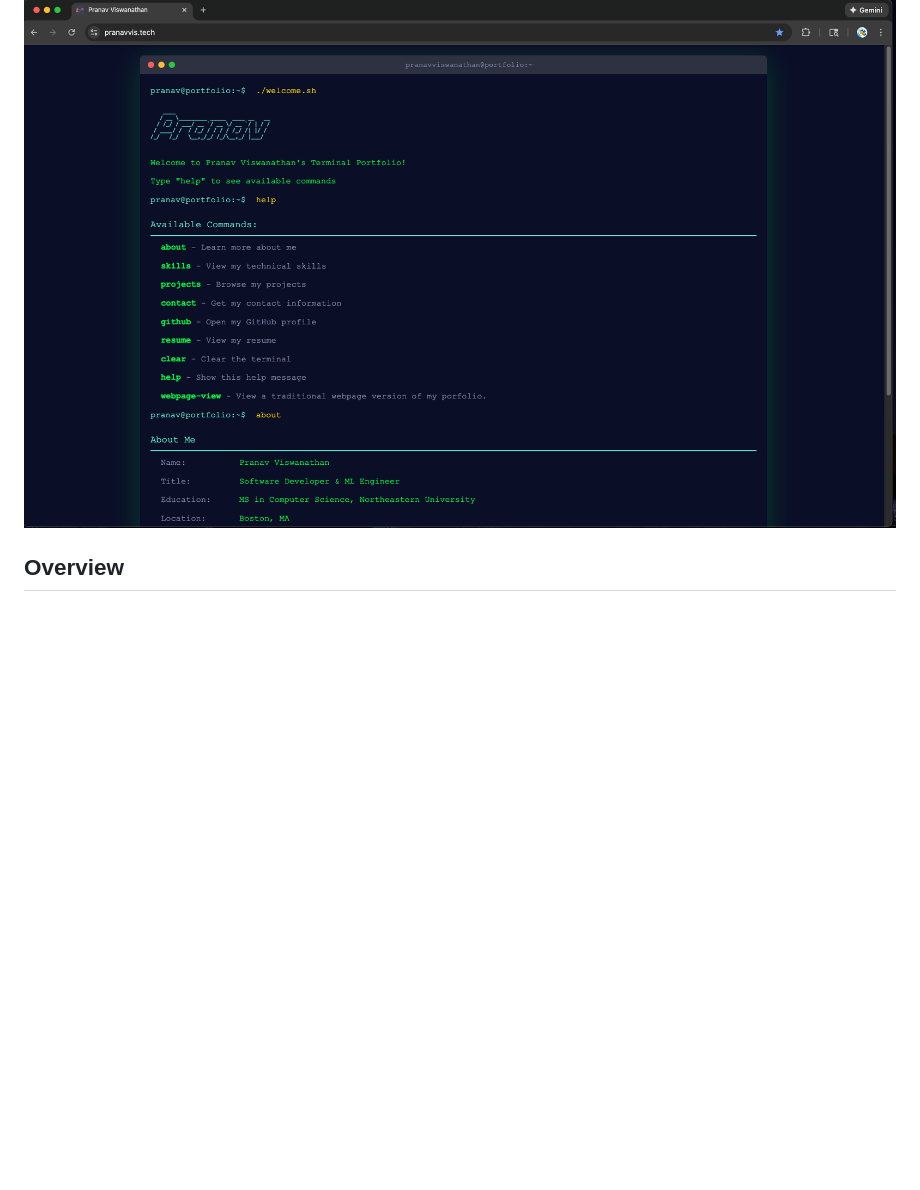
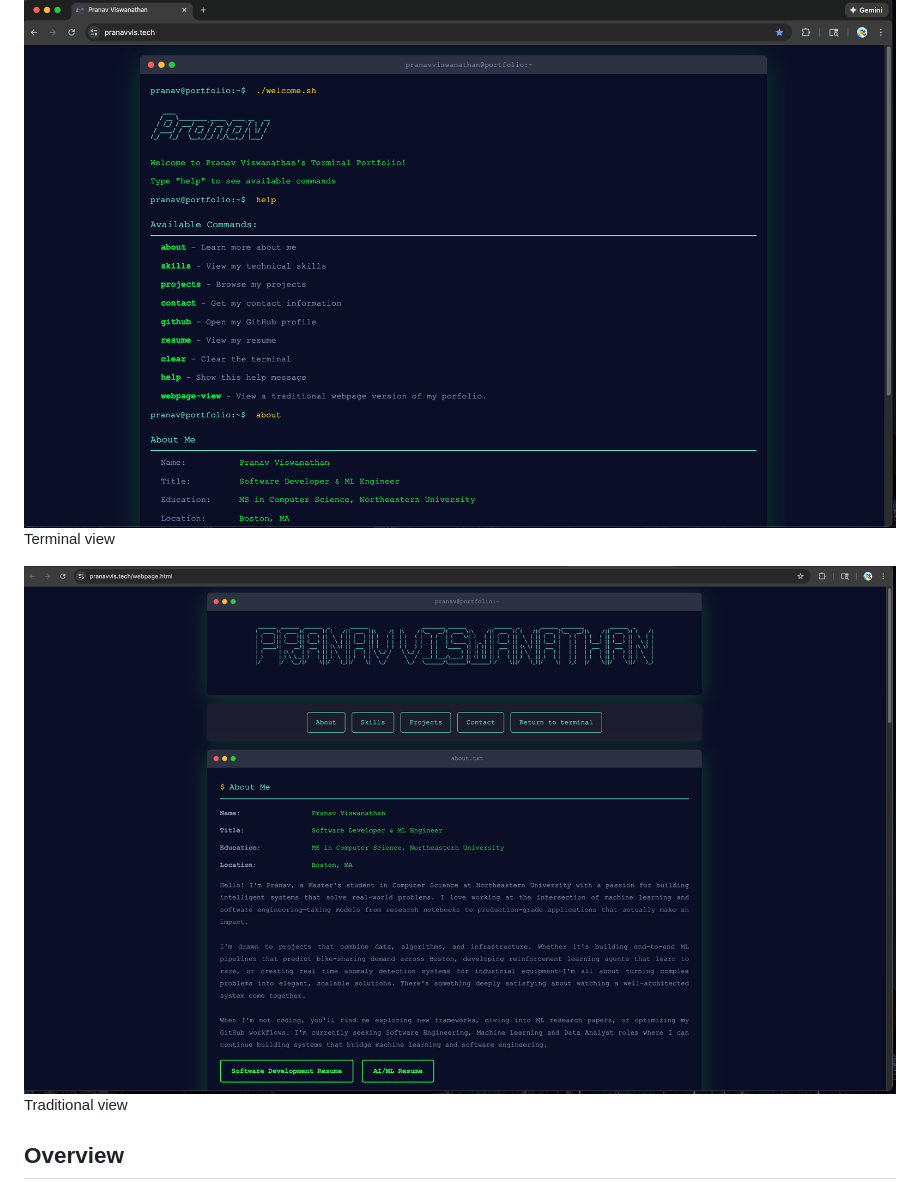
Before and after one commit to PranavViswanathan/PranavViswanathanWebsite, a Markdown page: README.md, the part around the change. Drawn GitHub-style; blank space fills up the shorter version.

```diff
--- a/README.md
+++ b/README.md
@@ -5,6 +5,10 @@ A sleek, interactive terminal-themed portfolio website showcasing my projects, s
 <br>
 
 ![Screenshot of my website](https://github.com/PranavViswanathan/PranavViswanathanWebsite/blob/main/assets/images/webpage_screenshot.png)
+Terminal view
+
+![Screenshot of traditional version of my website](https://github.com/PranavViswanathan/PranavViswanathanWebsite/blob/main/assets/images/website_trad_view.png)
+Traditional view
 
 ## Overview
 
```
